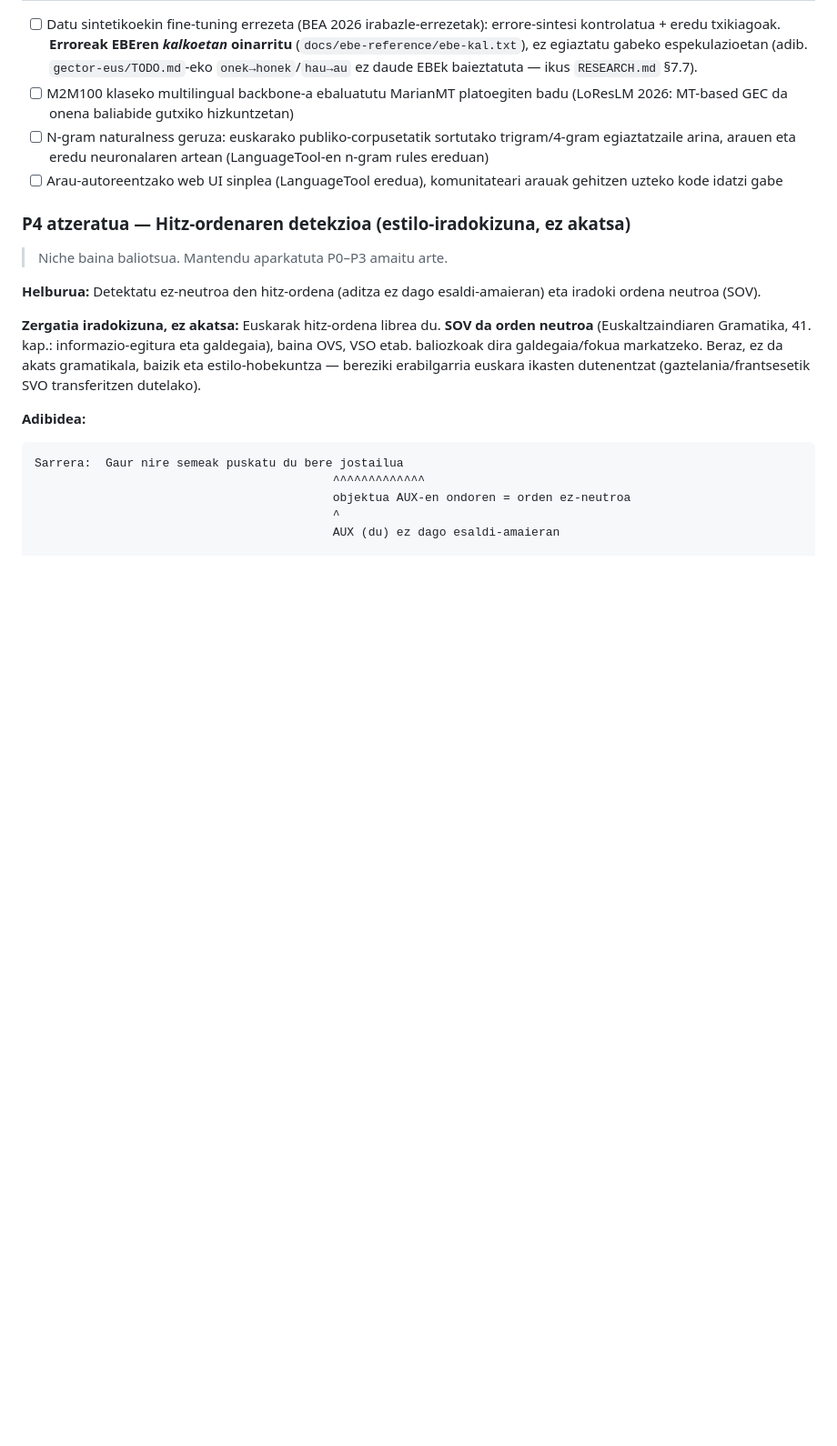
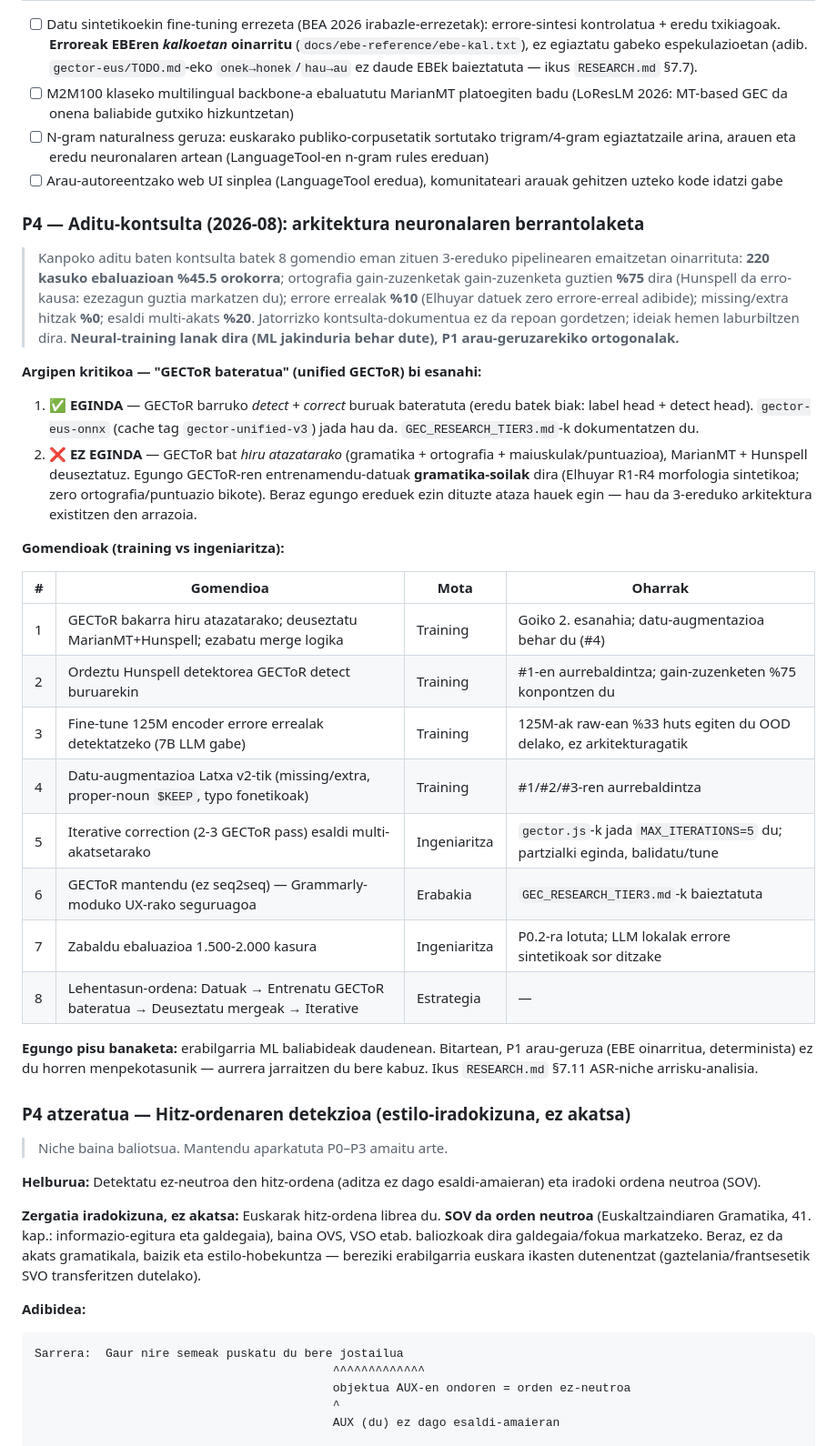
Before and after one commit to itzune/txukun, a Markdown page: TODO.md, the part around the change. Shown at 91% size. Drawn GitHub-style; blank space fills up the shorter version.

Commit message:
docs(todo): capture expert consultation ideas (P4) + remove source file
Kanpoko aditu-kontsultaren 8 gomendioak laburbilduta P4 atal berri batean (arkitektura neuronalaren berrantolaketa). Argipen kritikoa gehituta: "unified GECToR" bi esanahi — detect+correct bateratuta EGINDA, baina hiru atazatako bateratzea (gramatika+ortografia+maiuskulak) EZ EGINDA (entrenamendu-datuak gramatika-soilak dira). Gomendioak training vs ingeniaritza sailkatuta. EXPERT_CONSULTATION.md ezabatuta (untracked); ideiak TODO.md-n kontserbatuta.

```diff
--- a/TODO.md
+++ b/TODO.md
@@ -148,6 +148,44 @@ Jatorria: `XUXEN_ISSUES.md` eta `ISSUE_LOG.md`.
 - [ ] N-gram naturalness geruza: euskarako publiko-corpusetatik sortutako trigram/4-gram egiaztatzaile arina, arauen eta eredu neuronalaren artean (LanguageTool-en n-gram rules ereduan)
 - [ ] Arau-autoreentzako web UI sinplea (LanguageTool eredua), komunitateari arauak gehitzen uzteko kode idatzi gabe
 
+### P4 — Aditu-kontsulta (2026-08): arkitektura neuronalaren berrantolaketa
+
+> Kanpoko aditu baten kontsulta batek 8 gomendio eman zituen 3-ereduko pipelinearen
+> emaitzetan oinarrituta: **220 kasuko ebaluazioan %45.5 orokorra**; ortografia
+> gain-zuzenketak gain-zuzenketa guztien **%75** dira (Hunspell da erro-kausa:
+> ezezagun guztia markatzen du); errore errealak **%10** (Elhuyar datuek zero
+> errore-erreal adibide); missing/extra hitzak **%0**; esaldi multi-akats **%20**.
+> Jatorrizko kontsulta-dokumentua ez da repoan gordetzen; ideiak hemen laburbiltzen
+> dira. **Neural-training lanak dira (ML jakinduria behar dute), P1 arau-geruzarekiko ortogonalak.**
+
+**Argipen kritikoa — "GECToR bateratua" (unified GECToR) bi esanahi:**
+
+1. ✅ **EGINDA** — GECToR barruko *detect + correct* buruak bateratuta (eredu batek
+   biak: label head + detect head). `gector-eus-onnx` (cache tag `gector-unified-v3`)
+   jada hau da. `GEC_RESEARCH_TIER3.md`-k dokumentatzen du.
+2. ❌ **EZ EGINDA** — GECToR bat *hiru atazatarako* (gramatika + ortografia +
+   maiuskulak/puntuazioa), MarianMT + Hunspell deuseztatuz. Egungo GECToR-ren
+   entrenamendu-datuak **gramatika-soilak** dira (Elhuyar R1-R4 morfologia
+   sintetikoa; zero ortografia/puntuazio bikote). Beraz egungo ereduek ezin
+   dituzte ataza hauek egin — hau da 3-ereduko arkitektura existitzen den arrazoia.
+
+**Gomendioak (training vs ingeniaritza):**
+
+| # | Gomendioa | Mota | Oharrak |
+|---|---|---|---|
+| 1 | GECToR bakarra hiru atazatarako; deuseztatu MarianMT+Hunspell; ezabatu merge logika | Training | Goiko 2. esanahia; datu-augmentazioa behar du (#4) |
+| 2 | Ordeztu Hunspell detektorea GECToR detect buruarekin | Training | #1-en aurrebaldintza; gain-zuzenketen %75 konpontzen du |
+| 3 | Fine-tune 125M encoder errore errealak detektatzeko (7B LLM gabe) | Training | 125M-ak raw-ean %33 huts egiten du OOD delako, ez arkitekturagatik |
+| 4 | Datu-augmentazioa Latxa v2-tik (missing/extra, proper-noun `$KEEP`, typo fonetikoak) | Training | #1/#2/#3-ren aurrebaldintza |
+| 5 | Iterative correction (2-3 GECToR pass) esaldi multi-akatsetarako | Ingeniaritza | `gector.js`-k jada `MAX_ITERATIONS=5` du; partzialki eginda, balidatu/tune |
+| 6 | GECToR mantendu (ez seq2seq) — Grammarly-moduko UX-rako seguruagoa | Erabakia | `GEC_RESEARCH_TIER3.md`-k baieztatuta |
+| 7 | Zabaldu ebaluazioa 1.500-2.000 kasura | Ingeniaritza | P0.2-ra lotuta; LLM lokalak errore sintetikoak sor ditzake |
+| 8 | Lehentasun-ordena: Datuak → Entrenatu GECToR bateratua → Deuseztatu mergeak → Iterative | Estrategia | — |
+
+**Egungo pisu banaketa:** erabilgarria ML baliabideak daudenean. Bitartean, P1
+arau-geruza (EBE oinarritua, determinista) ez du horren menpekotasunik — aurrera
+jarraitzen du bere kabuz. Ikus `RESEARCH.md` §7.11 ASR-niche arrisku-analisia.
+
 ### P4 atzeratua — Hitz-ordenaren detekzioa (estilo-iradokizuna, ez akatsa)
 
 > Niche baina baliotsua. Mantendu aparkatuta P0–P3 amaitu arte.
```
